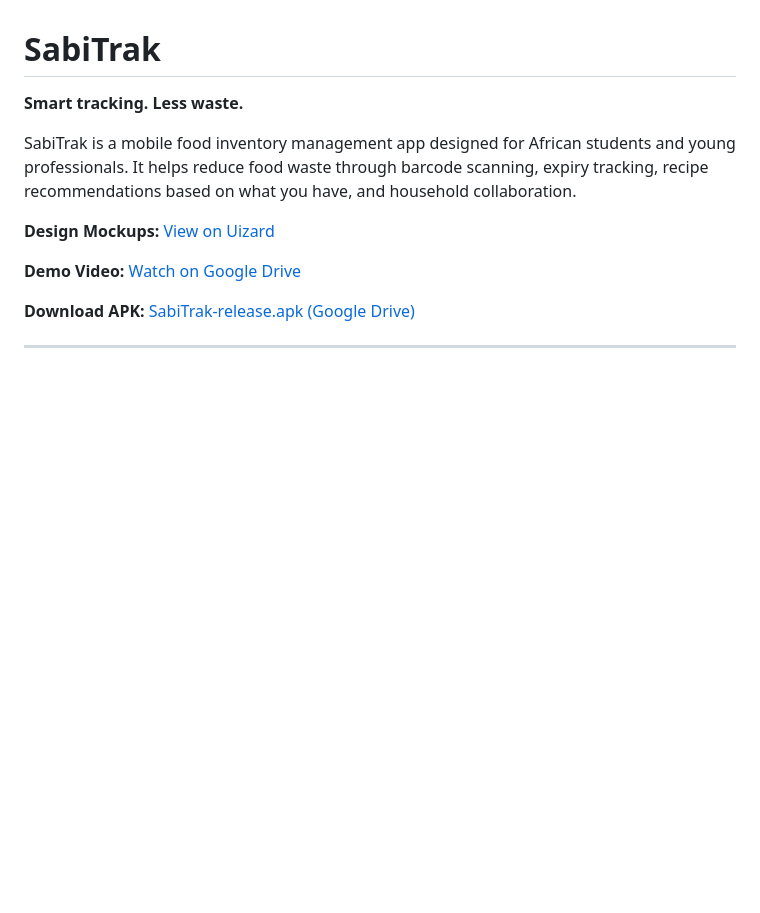
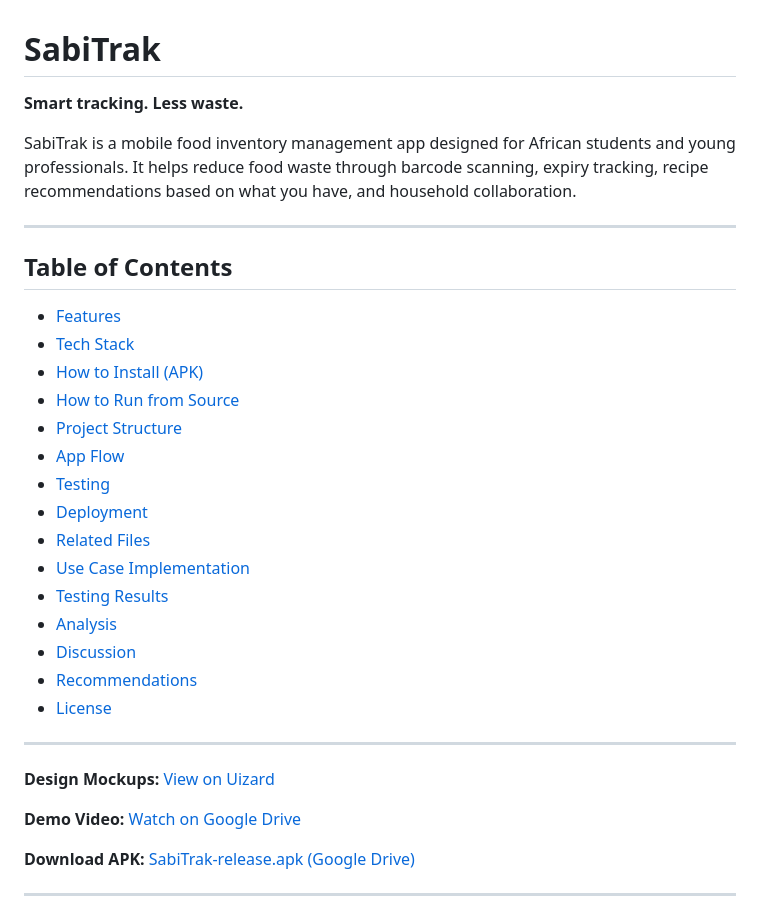
Before and after one commit to Lydia02/sabitrak, a Markdown page: README.md, the part around one of its changes. Drawn GitHub-style; blank space fills up the shorter version.

```diff
--- a/README.md
+++ b/README.md
@@ -3,6 +3,28 @@
 **Smart tracking. Less waste.**
 
 SabiTrak is a mobile food inventory management app designed for African students and young professionals. It helps reduce food waste through barcode scanning, expiry tracking, recipe recommendations based on what you have, and household collaboration.
+
+---
+
+## Table of Contents
+
+- [Features](#features)
+- [Tech Stack](#tech-stack)
+- [How to Install (APK)](#how-to-install-apk--android)
+- [How to Run from Source](#how-to-run-from-source)
+- [Project Structure](#project-structure)
+- [App Flow](#app-flow)
+- [Testing](#testing)
+- [Deployment](#deployment)
+- [Related Files](#related-files)
+- [Use Case Implementation](#use-case-implementation-input--output-mapping)
+- [Testing Results](#testing-results)
+- [Analysis](#analysis)
+- [Discussion](#discussion)
+- [Recommendations](#recommendations)
+- [License](#license)
+
+---
 
 **Design Mockups:** [View on Uizard](https://app.uizard.io/p/4f316171)
 
```
Also changed, not shown: other parts of README.md (+1 -1 lines).
